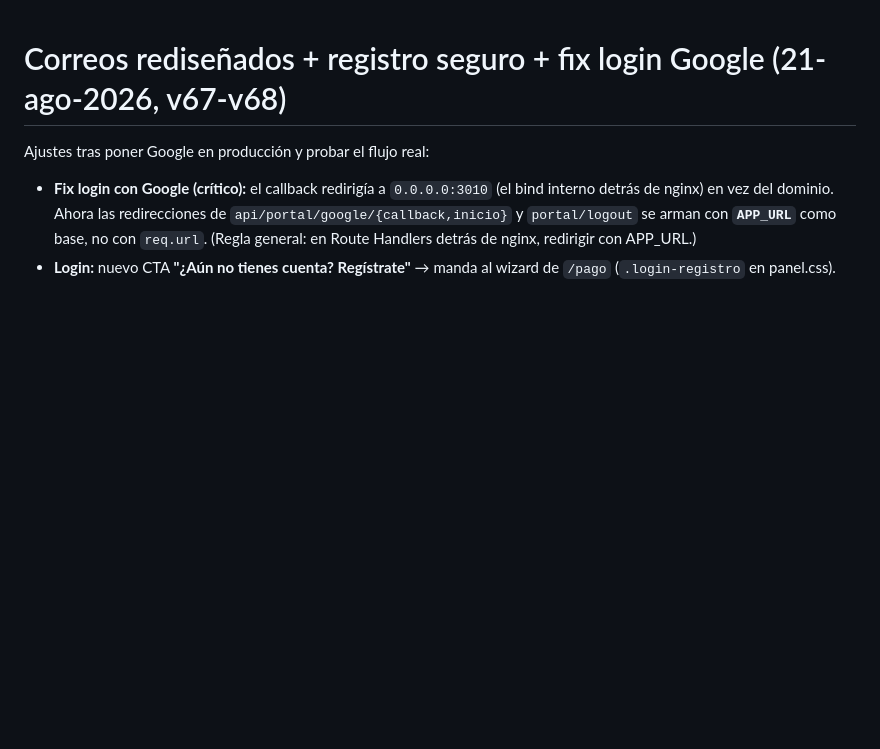
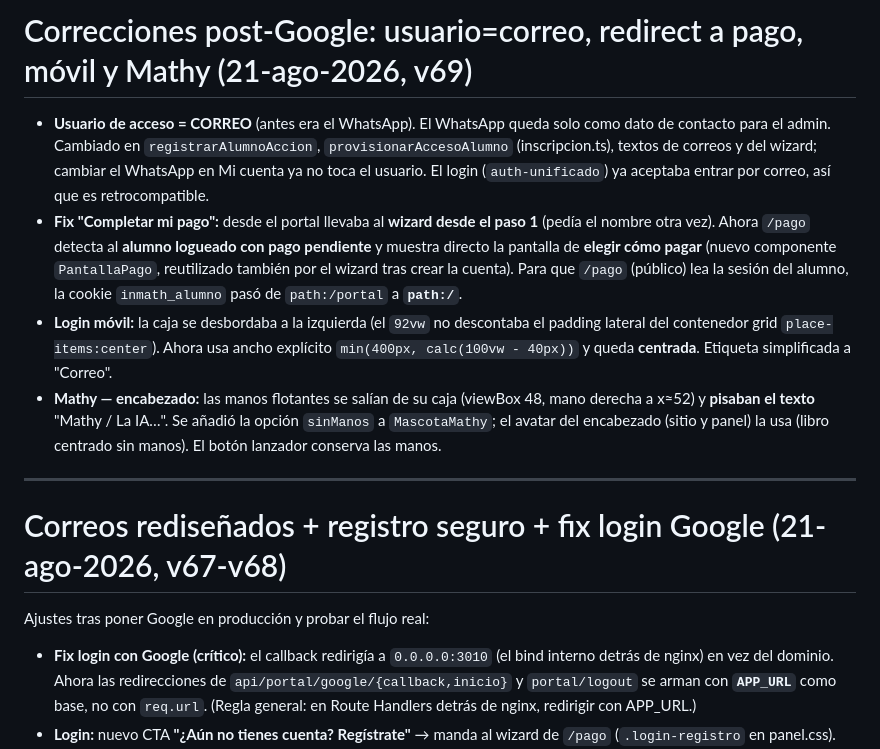
Before and after one commit to lumiaaisolutions/InMath, a Markdown page: docs/alertas-y-diseno-v37.md, the part around the change. Rendered like a GitHub page; blank space fills up the shorter version.

Commit message:
Docs: changelog v69 (usuario=correo, fix pago, móvil, Mathy)
Co-Authored-By: Claude Opus 4.8 (1M context) <noreply@anthropic.com>
Claude-Session: https://claude.ai/code/session_01TH4ABo6XdktdPN8XyXLUkf

```diff
--- a/docs/alertas-y-diseno-v37.md
+++ b/docs/alertas-y-diseno-v37.md
@@ -1,3 +1,27 @@
+# Correcciones post-Google: usuario=correo, redirect a pago, móvil y Mathy (21-ago-2026, v69)
+
+- **Usuario de acceso = CORREO** (antes era el WhatsApp). El WhatsApp queda solo
+  como dato de contacto para el admin. Cambiado en `registrarAlumnoAccion`,
+  `provisionarAccesoAlumno` (inscripcion.ts), textos de correos y del wizard;
+  cambiar el WhatsApp en Mi cuenta ya no toca el usuario. El login (`auth-unificado`)
+  ya aceptaba entrar por correo, así que es retrocompatible.
+- **Fix "Completar mi pago":** desde el portal llevaba al **wizard desde el paso 1**
+  (pedía el nombre otra vez). Ahora `/pago` detecta al **alumno logueado con pago
+  pendiente** y muestra directo la pantalla de **elegir cómo pagar** (nuevo
+  componente `PantallaPago`, reutilizado también por el wizard tras crear la
+  cuenta). Para que `/pago` (público) lea la sesión del alumno, la cookie
+  `inmath_alumno` pasó de `path:/portal` a **`path:/`**.
+- **Login móvil:** la caja se desbordaba a la izquierda (el `92vw` no descontaba
+  el padding lateral del contenedor grid `place-items:center`). Ahora usa ancho
+  explícito `min(400px, calc(100vw - 40px))` y queda **centrada**. Etiqueta
+  simplificada a "Correo".
+- **Mathy — encabezado:** las manos flotantes se salían de su caja (viewBox 48,
+  mano derecha a x≈52) y **pisaban el texto** "Mathy / La IA…". Se añadió la
+  opción `sinManos` a `MascotaMathy`; el avatar del encabezado (sitio y panel)
+  la usa (libro centrado sin manos). El botón lanzador conserva las manos.
+
+---
+
 # Correos rediseñados + registro seguro + fix login Google (21-ago-2026, v67-v68)
 
 Ajustes tras poner Google en producción y probar el flujo real:
```
